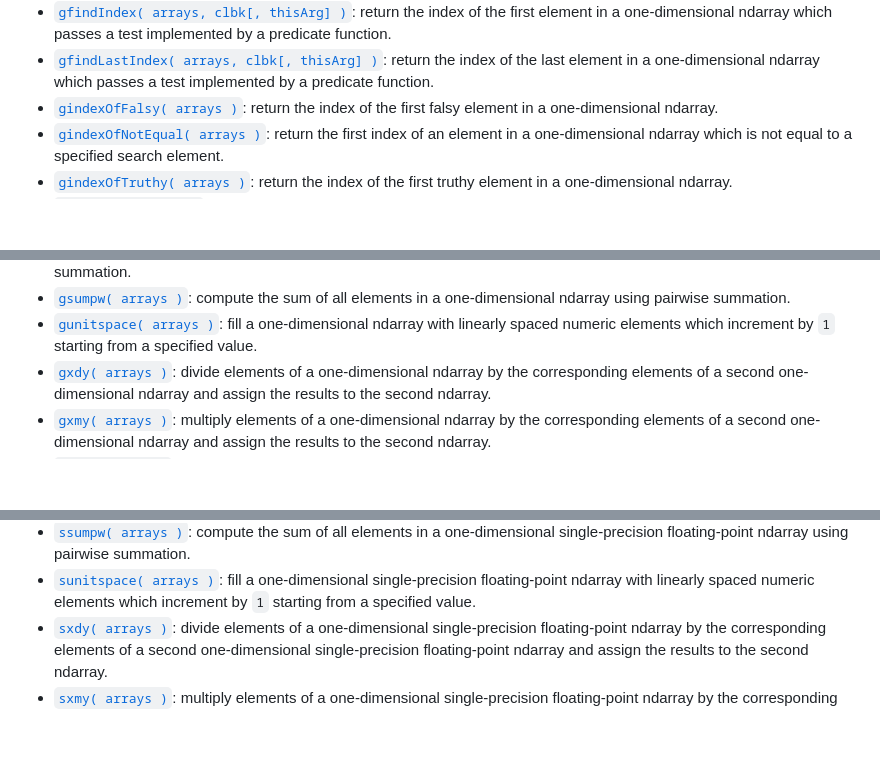
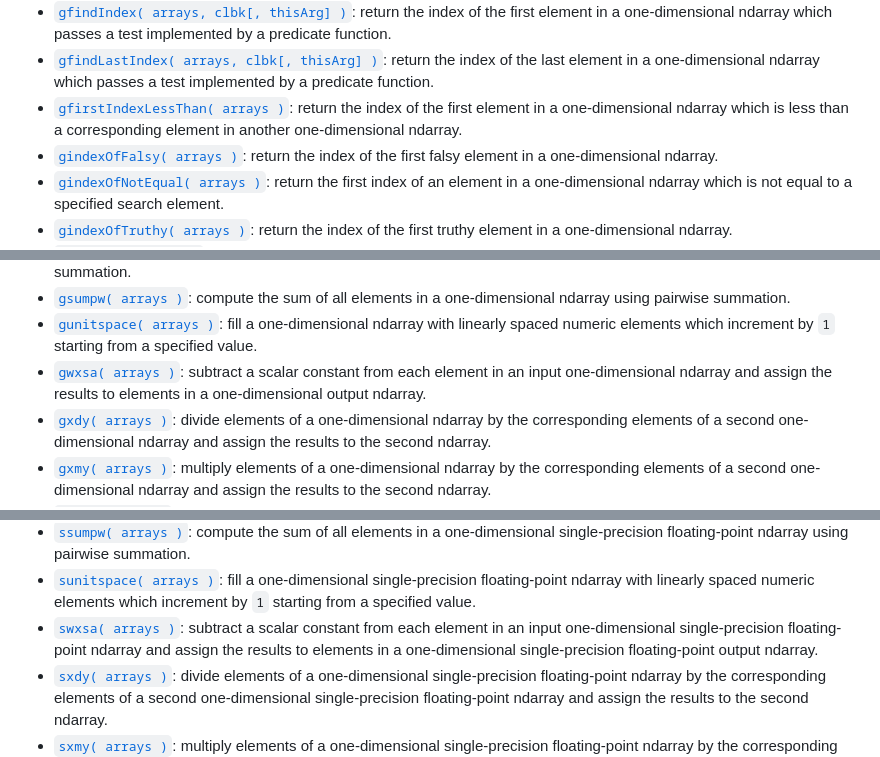
Before and after one commit to stdlib-js/blas-ext-base-ndarray, a Markdown page: README.md, 3 parts joined by grey strips. GitHub-like rendering; blank space fills up the shorter version.

```diff
--- a/README.md
+++ b/README.md
@@ -140,6 +144,7 @@ The namespace exposes the following APIs:
 -   <span class="signature">[`gfillNotEqual( arrays )`][@stdlib/blas/ext/base/ndarray/gfill-not-equal]</span><span class="delimiter">: </span><span class="description">replace elements in a one-dimensional ndarray not equal to a provided search element with a specified scalar constant.</span>
 -   <span class="signature">[`gfindIndex( arrays, clbk[, thisArg] )`][@stdlib/blas/ext/base/ndarray/gfind-index]</span><span class="delimiter">: </span><span class="description">return the index of the first element in a one-dimensional ndarray which passes a test implemented by a predicate function.</span>
 -   <span class="signature">[`gfindLastIndex( arrays, clbk[, thisArg] )`][@stdlib/blas/ext/base/ndarray/gfind-last-index]</span><span class="delimiter">: </span><span class="description">return the index of the last element in a one-dimensional ndarray which passes a test implemented by a predicate function.</span>
+-   <span class="signature">[`gfirstIndexLessThan( arrays )`][@stdlib/blas/ext/base/ndarray/gfirst-index-less-than]</span><span class="delimiter">: </span><span class="description">return the index of the first element in a one-dimensional ndarray which is less than a corresponding element in another one-dimensional ndarray.</span>
 -   <span class="signature">[`gindexOfFalsy( arrays )`][@stdlib/blas/ext/base/ndarray/gindex-of-falsy]</span><span class="delimiter">: </span><span class="description">return the index of the first falsy element in a one-dimensional ndarray.</span>
 -   <span class="signature">[`gindexOfNotEqual( arrays )`][@stdlib/blas/ext/base/ndarray/gindex-of-not-equal]</span><span class="delimiter">: </span><span class="description">return the first index of an element in a one-dimensional ndarray which is not equal to a specified search element.</span>
 -   <span class="signature">[`gindexOfTruthy( arrays )`][@stdlib/blas/ext/base/ndarray/gindex-of-truthy]</span><span class="delimiter">: </span><span class="description">return the index of the first truthy element in a one-dimensional ndarray.</span>
@@ -162,6 +167,7 @@ The namespace exposes the following APIs:
 -   <span class="signature">[`gsumors( arrays )`][@stdlib/blas/ext/base/ndarray/gsumors]</span><span class="delimiter">: </span><span class="description">compute the sum of all elements in a one-dimensional ndarray using ordinary recursive summation.</span>
 -   <span class="signature">[`gsumpw( arrays )`][@stdlib/blas/ext/base/ndarray/gsumpw]</span><span class="delimiter">: </span><span class="description">compute the sum of all elements in a one-dimensional ndarray using pairwise summation.</span>
 -   <span class="signature">[`gunitspace( arrays )`][@stdlib/blas/ext/base/ndarray/gunitspace]</span><span class="delimiter">: </span><span class="description">fill a one-dimensional ndarray with linearly spaced numeric elements which increment by `1` starting from a specified value.</span>
+-   <span class="signature">[`gwxsa( arrays )`][@stdlib/blas/ext/base/ndarray/gwxsa]</span><span class="delimiter">: </span><span class="description">subtract a scalar constant from each element in an input one-dimensional ndarray and assign the results to elements in a one-dimensional output ndarray.</span>
 -   <span class="signature">[`gxdy( arrays )`][@stdlib/blas/ext/base/ndarray/gxdy]</span><span class="delimiter">: </span><span class="description">divide elements of a one-dimensional ndarray by the corresponding elements of a second one-dimensional ndarray and assign the results to the second ndarray.</span>
 -   <span class="signature">[`gxmy( arrays )`][@stdlib/blas/ext/base/ndarray/gxmy]</span><span class="delimiter">: </span><span class="description">multiply elements of a one-dimensional ndarray by the corresponding elements of a second one-dimensional ndarray and assign the results to the second ndarray.</span>
 -   <span class="signature">[`gxpy( arrays )`][@stdlib/blas/ext/base/ndarray/gxpy]</span><span class="delimiter">: </span><span class="description">add elements of a one-dimensional ndarray to the corresponding elements of a second one-dimensional ndarray and assign the results to the second ndarray.</span>
@@ -195,6 +201,7 @@ The namespace exposes the following APIs:
 -   <span class="signature">[`ssumors( arrays )`][@stdlib/blas/ext/base/ndarray/ssumors]</span><span class="delimiter">: </span><span class="description">compute the sum of all elements in a one-dimensional single-precision floating-point ndarray using ordinary recursive summation.</span>
 -   <span class="signature">[`ssumpw( arrays )`][@stdlib/blas/ext/base/ndarray/ssumpw]</span><span class="delimiter">: </span><span class="description">compute the sum of all elements in a one-dimensional single-precision floating-point ndarray using pairwise summation.</span>
 -   <span class="signature">[`sunitspace( arrays )`][@stdlib/blas/ext/base/ndarray/sunitspace]</span><span class="delimiter">: </span><span class="description">fill a one-dimensional single-precision floating-point ndarray with linearly spaced numeric elements which increment by `1` starting from a specified value.</span>
+-   <span class="signature">[`swxsa( arrays )`][@stdlib/blas/ext/base/ndarray/swxsa]</span><span class="delimiter">: </span><span class="description">subtract a scalar constant from each element in an input one-dimensional single-precision floating-point ndarray and assign the results to elements in a one-dimensional single-precision floating-point output ndarray.</span>
 -   <span class="signature">[`sxdy( arrays )`][@stdlib/blas/ext/base/ndarray/sxdy]</span><span class="delimiter">: </span><span class="description">divide elements of a one-dimensional single-precision floating-point ndarray by the corresponding elements of a second one-dimensional single-precision floating-point ndarray and assign the results to the second ndarray.</span>
 -   <span class="signature">[`sxmy( arrays )`][@stdlib/blas/ext/base/ndarray/sxmy]</span><span class="delimiter">: </span><span class="description">multiply elements of a one-dimensional single-precision floating-point ndarray by the corresponding elements of a second one-dimensional single-precision floating-point ndarray and assign the results to the second ndarray.</span>
 -   <span class="signature">[`sxpy( arrays )`][@stdlib/blas/ext/base/ndarray/sxpy]</span><span class="delimiter">: </span><span class="description">add elements of a one-dimensional single-precision floating-point ndarray to the corresponding elements of a second one-dimensional single-precision floating-point ndarray and assign the results to the second ndarray.</span>
```
Also changed, not shown: other parts of README.md (+21 -0 lines), CHANGELOG.md (+1 -0 lines).
